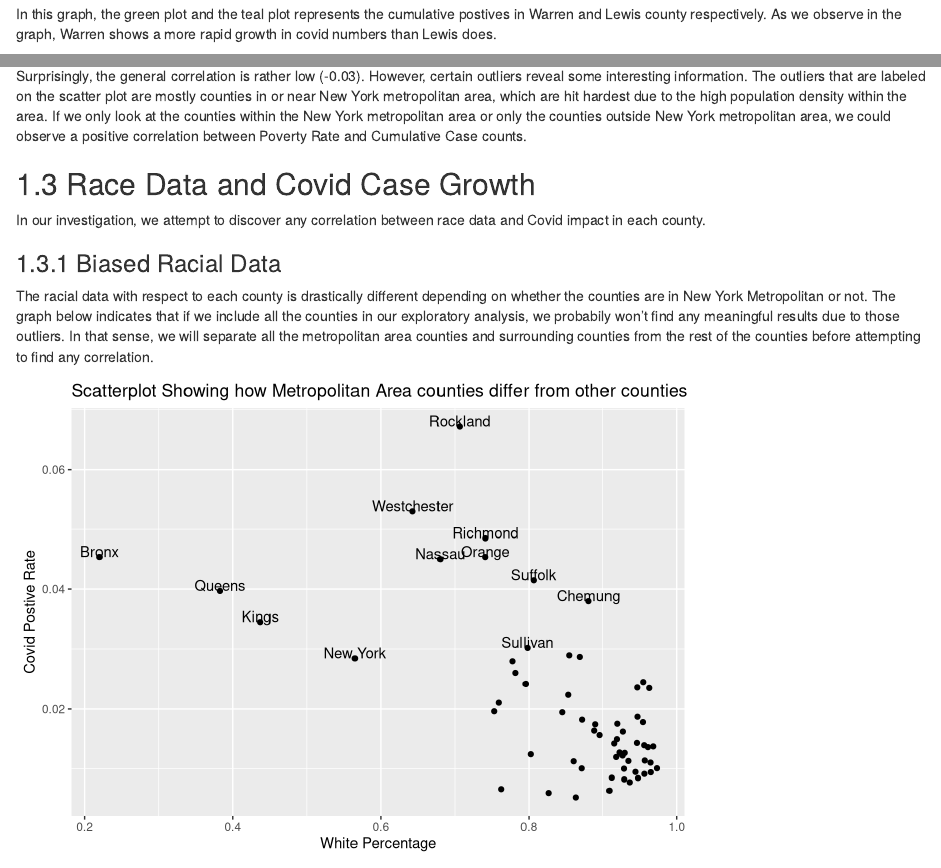
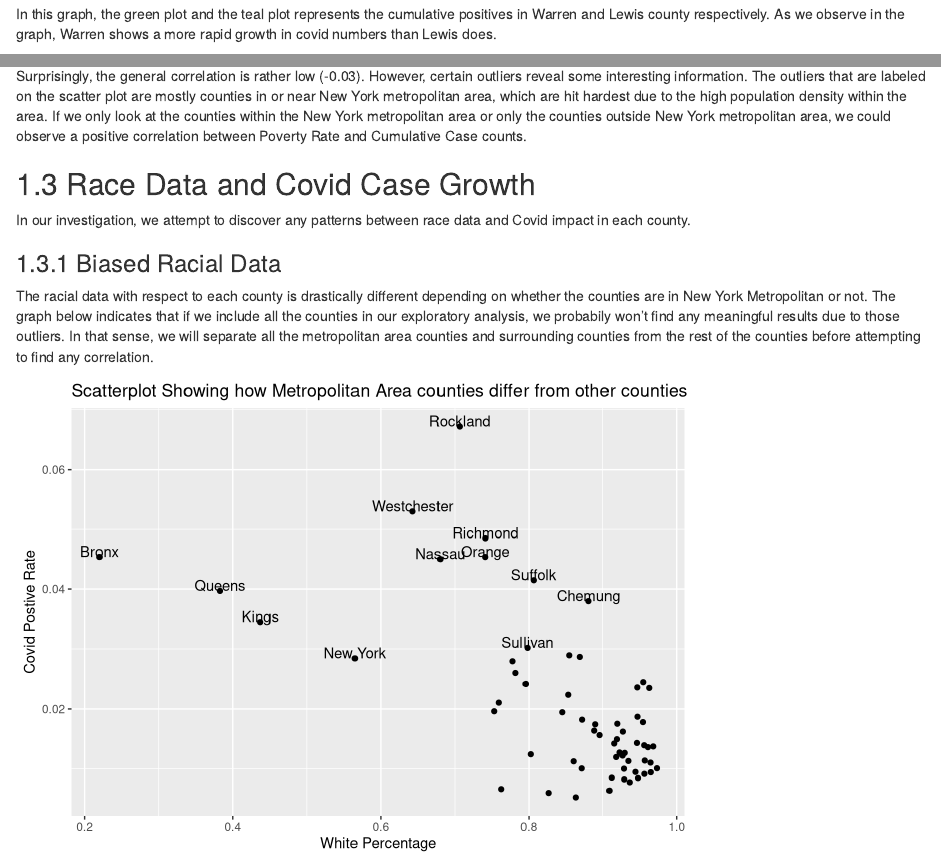
Before and after one commit to Chenchaoyou/Covid-Health, an R Markdown document (05-results.Rmd): the page in a window 1100 px wide, from 1600 px down, and a second part further down, joined at a grey line. Rendered offline with R 4.5, knitr and Pandoc, with nearby package versions; drawn as R Markdown's standard HTML page in place of the format the file asks for; some code elsewhere in the file could not run offline.

Commit message:
Small changes to results section

````diff
--- a/05-results.Rmd
+++ b/05-results.Rmd
@@ -326,7 +326,7 @@ Comparing the areas of the circles is not an intuitive way to understand the pat
     dyOptions(axisLineWidth = 2, fillGraph = TRUE, drawGrid = FALSE)
 ```
 
-In this graph, the green plot and the teal plot represents the cumulative postives in Warren and Lewis county respectively. As we observe in the graph, Warren shows a more rapid growth in covid numbers than Lewis does.
+In this graph, the green plot and the teal plot represents the cumulative positives in Warren and Lewis county respectively. As we observe in the graph, Warren shows a more rapid growth in covid numbers than Lewis does.
 
 ## Income Data and Covid Case Growth
 
@@ -361,7 +361,7 @@ Surprisingly, the general correlation is rather low (-0.03). However, certain ou
 
 ## Race Data and Covid Case Growth
 
-In our investigation, we attempt to discover any correlation between race data and Covid impact in each county.
+In our investigation, we attempt to discover any patterns between race data and Covid impact in each county.
 
 ### Biased Racial Data
 
````
